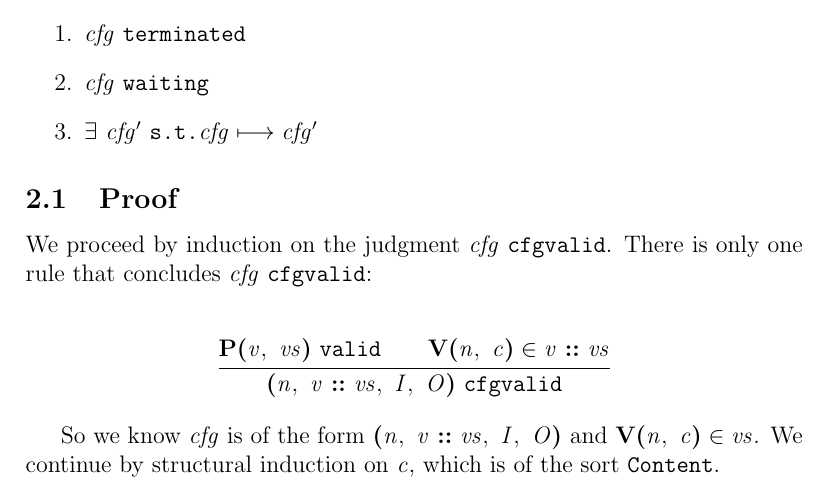
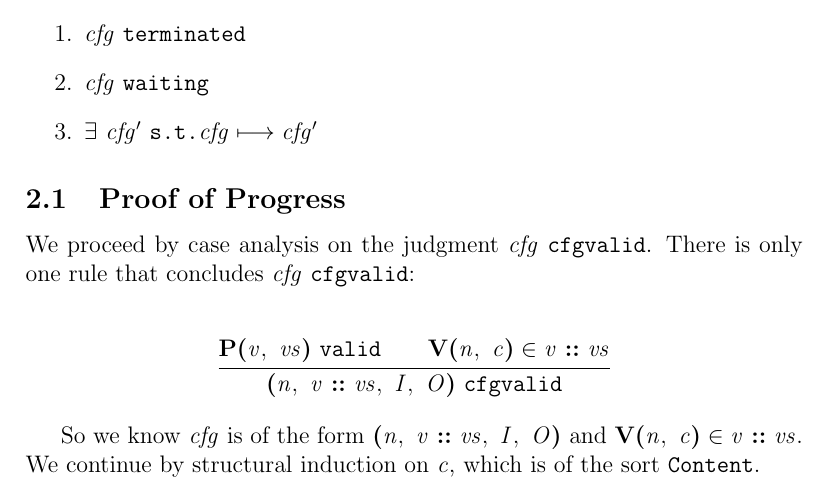
Before and after one commit to heanylab/instructiongraphs, a LaTeX document (proofs.tex): part of page 1 of 4, cut so that both start at the same text. Compiled offline with pdfLaTeX.

Commit message:
add small tweaks to proof of progress

```diff
--- a/proofs.tex
+++ b/proofs.tex
@@ -44,10 +44,10 @@ If $\cfgvalid{\nterm{cfg}}$, then either
   \item $\exists\ \nterm{cfg'}\ \texttt{s.t.} \steps{\nterm{cfg}}{\nterm{cfg'}}$
 \end{enumerate}
 
-\subsection{Proof}
+\subsection{Proof of Progress}
 
-We proceed by induction on the judgment $\cfgvalid{\nterm{cfg}}$. There is only
-one rule that concludes $\cfgvalid{\nterm{cfg}}$:
+We proceed by case analysis on the judgment $\cfgvalid{\nterm{cfg}}$. There is
+only one rule that concludes $\cfgvalid{\nterm{cfg}}$:
 
 \begin{mathpar}
   \inferrule{
@@ -60,8 +60,8 @@ one rule that concludes $\cfgvalid{\nterm{cfg}}$:
 
 So we know $\nterm{cfg}$ is of the form
 $\cfg{\nterm{n}}{\cons{\nterm{v}}{\nterm{vs}}}{\nterm{I}}{\nterm{O}}$ and
-$\ver{\nterm{n}}{\nterm{c}} \in \nterm{vs}$. We continue by structural
-induction on $\nterm{c}$, which is of the sort $\sort{Content}$.\\
+$\ver{\nterm{n}}{\nterm{c}} \in \cons{\nterm{v}}{\nterm{vs}}$. We continue by
+  structural induction on $\nterm{c}$, which is of the sort $\sort{Content}$.\\
 
 Case $\nterm{c}$ is $\doonce{\nterm{a}}{\nterm{n'}}$:\\
 
```
Also changed, not shown: proofs.tex (6 more changed lines).
